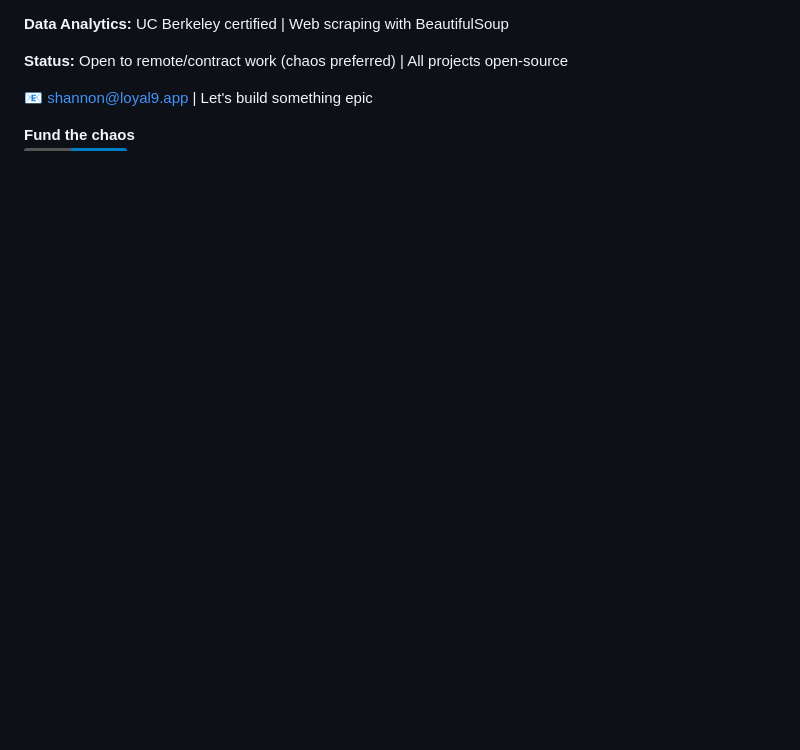
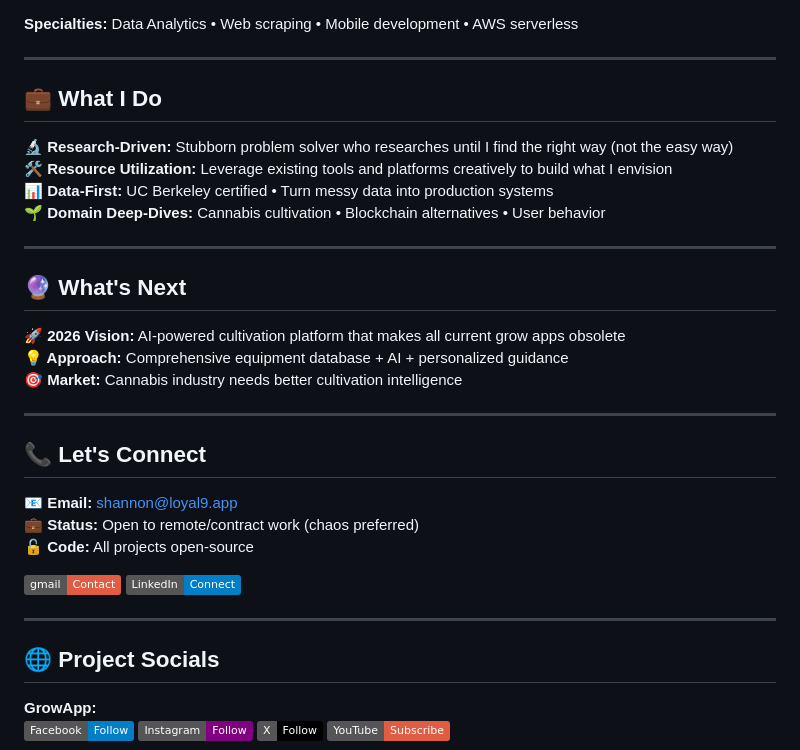
Before and after one commit to Shannon-Goddard/Shannon-Goddard, a Markdown page: README.md, the part around one of its changes. GitHub-like rendering; badges without logos; blank space fills up the shorter version.

Commit message:
README: final chaos edition 🔥

```diff
--- a/README.md
+++ b/README.md
@@ -40,9 +57,42 @@ strain search • nutrient guides • plant sizing tools
 ![DynamoDB](https://img.shields.io/badge/DynamoDB-4053D6?style=flat&logo=amazon-dynamodb&logoColor=white)
 
-**Data Analytics:** UC Berkeley certified | Web scraping with BeautifulSoup
+**Specialties:** Data Analytics • Web scraping • Mobile development • AWS serverless
 
-**Status:** Open to remote/contract work (chaos preferred) | All projects open-source
+---
 
-📧 [shannon@loyal9.app](mailto:shannon@loyal9.app) | Let's build something epic
+## 💼 What I Do
 
-**Fund the chaos**
+**🔬 Research-Driven:** Stubborn problem solver who researches until I find the right way (not the easy way)
+**🛠️ Resource Utilization:** Leverage existing tools and platforms creatively to build what I envision
+**📊 Data-First:** UC Berkeley certified • Turn messy data into production systems
+**🌱 Domain Deep-Dives:** Cannabis cultivation • Blockchain alternatives • User behavior
+
+---
+
+## 🔮 What's Next
+
+**🚀 2026 Vision:** AI-powered cultivation platform that makes all current grow apps obsolete
+**💡 Approach:** Comprehensive equipment database + AI + personalized guidance
+**🎯 Market:** Cannabis industry needs better cultivation intelligence
+
+---
+
+## 📞 Let's Connect
+
+**📧 Email:** [shannon@loyal9.app](mailto:shannon@loyal9.app)
+**💼 Status:** Open to remote/contract work (chaos preferred)
+**🔓 Code:** All projects open-source
+
+[![gmail](https://img.shields.io/badge/gmail-Contact-red?logo=gmail&logoColor=white)](mailto:shannon@loyal9.app)
+[![linkedin](https://img.shields.io/badge/LinkedIn-Connect-blue?logo=linkedin&logoColor=white)](https://www.linkedin.com/in/shannon-goddard/)
+
+---
+
+## 🌐 Project Socials
+
+**GrowApp:**
+[![facebook](https://img.shields.io/badge/Facebook-Follow-blue?logo=facebook&logoColor=white)](https://www.facebook.com/Loyal9GrowApp/)
+[![instagram](https://img.shields.io/badge/Instagram-Follow-purple?logo=instagram&logoColor=white)](https://www.instagram.com/loyal9growapp/)
+[![x](https://img.shields.io/badge/X-Follow-black?logo=x&logoColor=white)](https://x.com/Loyal9App)
+[![youtube](https://img.shields.io/badge/YouTube-Subscribe-red?logo=youtube&logoColor=white)](https://www.youtube.com/@GrowApp-Cannabisguide)
+
```
Also changed, not shown: other parts of README.md (+48 -22 lines).
